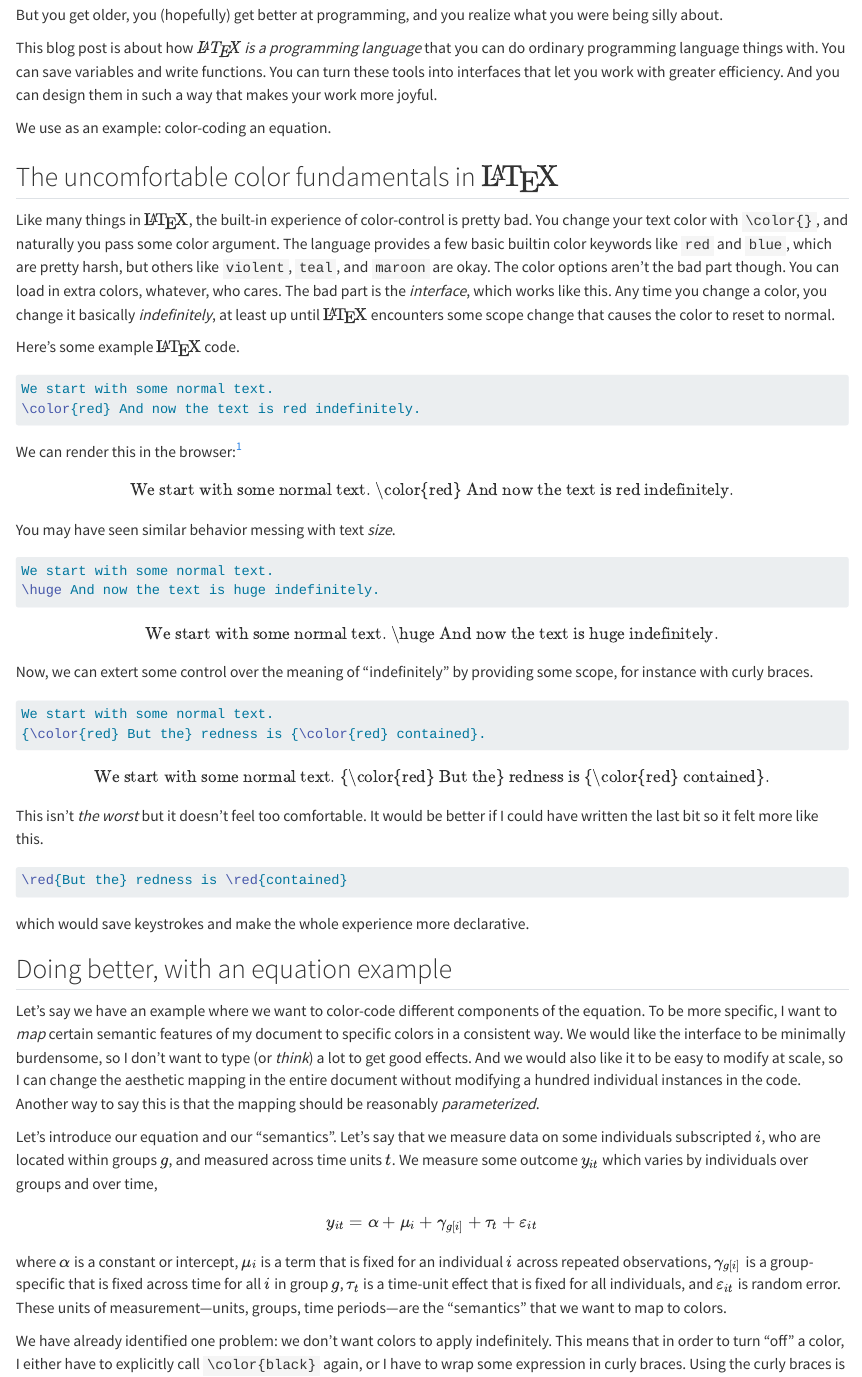
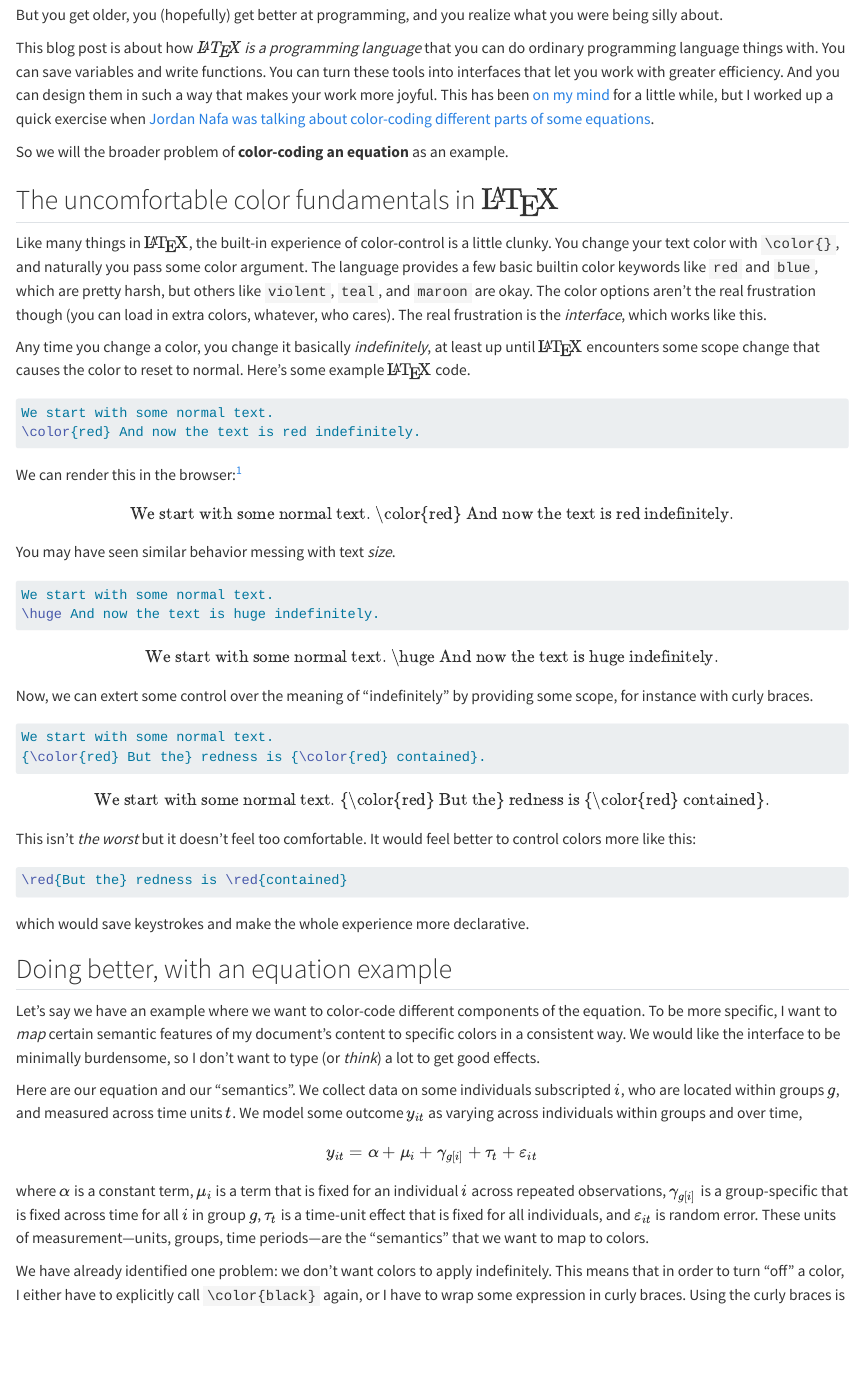
Before and after one commit to mikedecr/post_latex-colors, a Quarto document (index.qmd): the page in a window 1100 px wide, from 410 px down. Rendered offline with R 4.5, knitr and Pandoc in place of Quarto, with nearby package versions.

Commit message:
proofing and cleaning

````diff
--- a/index.qmd
+++ b/index.qmd
@@ -37,19 +37,21 @@ This blog post is about how _$\mathit{\LaTeX}$ is a programming language_ that y
 You can save variables and write functions.
 You can turn these tools into interfaces that let you work with greater efficiency.
 And you can design them in such a way that makes your work more joyful.
+This has been [on my mind](https://twitter.com/mikedecr/status/1559721156130881536) for a little while,
+but I worked up a quick exercise when [Jordan Nafa was talking about color-coding different parts of some equations](https://twitter.com/adamjnafa/status/1565164364981620737).
 
-We use as an example: color-coding an equation.
+So we will the broader problem of **color-coding an equation** as an example.
+
 
 ## The uncomfortable color fundamentals in $\latex$
 
-Like many things in $\latex$, the built-in experience of color-control is pretty bad.
+Like many things in $\latex$, the built-in experience of color-control is a little clunky.
 You change your text color with `\color{}`, and naturally you pass some color argument.
 The language provides a few basic builtin color keywords like `red` and `blue`, which are pretty harsh, but others like `violent`, `teal`, and `maroon` are okay.
-The color options aren't the bad part though.
-You can load in extra colors, whatever, who cares.
-The bad part is the _interface_, which works like this.
+The color options aren't the real frustration though (you can load in extra colors, whatever, who cares).
+The real frustration is the _interface_, which works like this.
+
 Any time you change a color, you change it basically _indefinitely_, at least up until $\latex$ encounters some scope change that causes the color to reset to normal.
-
 Here's some example $\latex$ code.
 
 ```{latex}
@@ -98,7 +100,7 @@ $$
 $$
 
 This isn't _the worst_ but it doesn't feel too comfortable.
-It would be better if I could have written the last bit so it felt more like this.
+It would feel better to control colors more like this:
 ```latex
 \red{But the} redness is \red{contained}
 ```
@@ -108,18 +110,17 @@ which would save keystrokes and make the whole experience more declarative.
 ## Doing better, with an equation example
 
 Let's say we have an example where we want to color-code different components of the equation.
-To be more specific, I want to _map_ certain semantic features of my document to specific colors in a consistent way.
+To be more specific, I want to _map_ certain semantic features of my document's content to specific colors in a consistent way.
 We would like the interface to be minimally burdensome, so I don't want to type (or _think_) a lot to get good effects.
-And we would also like it to be easy to modify at scale, so I can change the aesthetic mapping in the entire document without modifying a hundred individual instances in the code.
-Another way to say this is that the mapping should be reasonably _parameterized_.
 
-Let's introduce our equation and our "semantics".
-Let's say that we measure data on some individuals subscripted $i$, who are located within groups $g$, and measured across time units $t$.
-We measure some outcome $y_{it}$ which varies by individuals over groups and over time,
+Here are our equation and our "semantics".
+We collect data on some individuals subscripted $i$, who are located within groups $g$, and measured across time units $t$.
+We model some outcome $y_{it}$ as varying across individuals within groups and over time,
 \begin{align}
     y_{it} &= \alpha + \mu_{i} + \gamma_{g[i]} + \tau_{t} + \varepsilon_{it}
 \end{align}
-where $\alpha$ is a constant or intercept, $\mu_{i}$ is a term that is fixed for an individual $i$ across repeated observations,
+where $\alpha$ is a constant term,
+$\mu_{i}$ is a term that is fixed for an individual $i$ across repeated observations,
 $\gamma_{g[i]}$ is a group-specific that is fixed across time for all $i$ in group $g$,
 $\tau_{t}$ is a time-unit effect that is fixed for all individuals,
 and $\varepsilon_{it}$ is random error.
````
